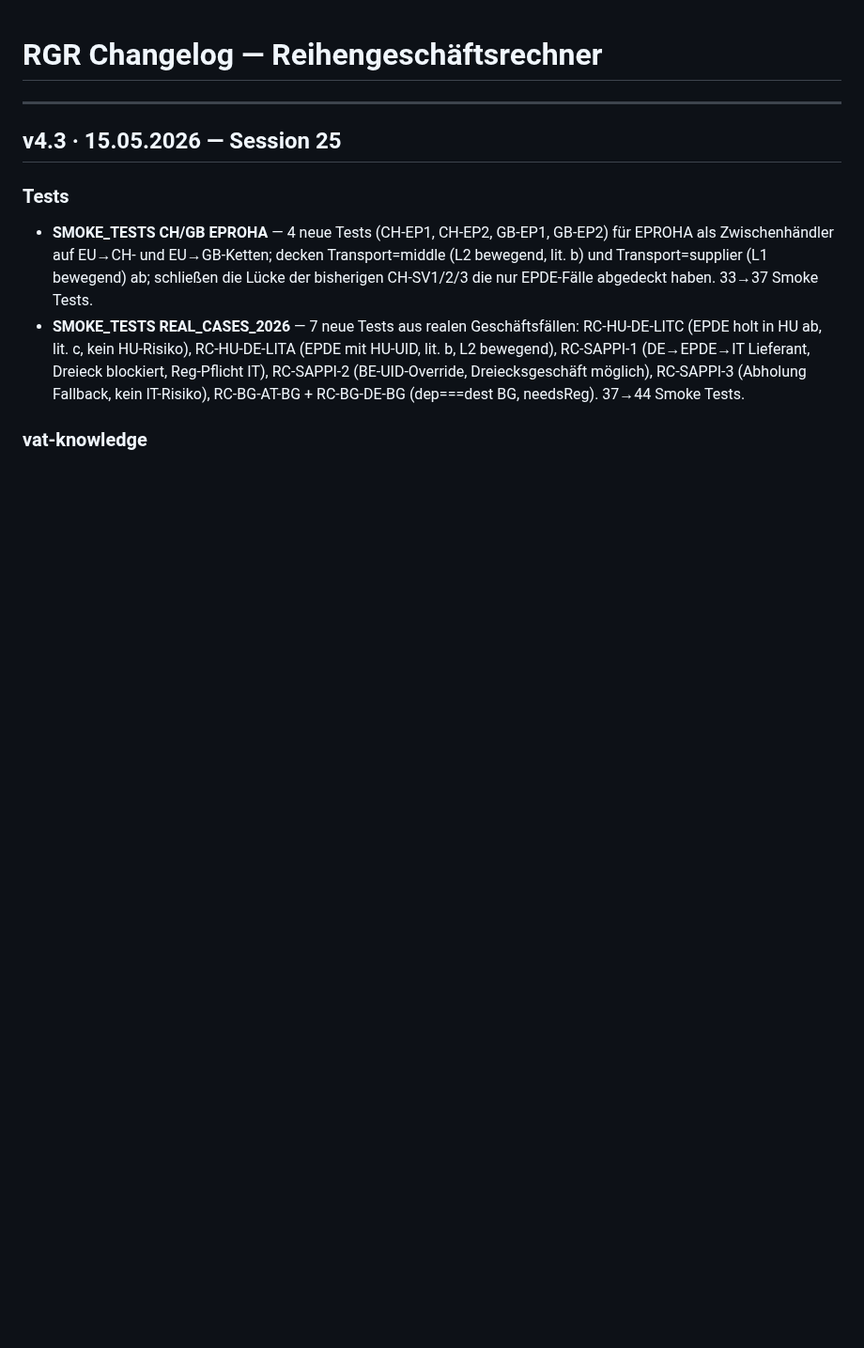
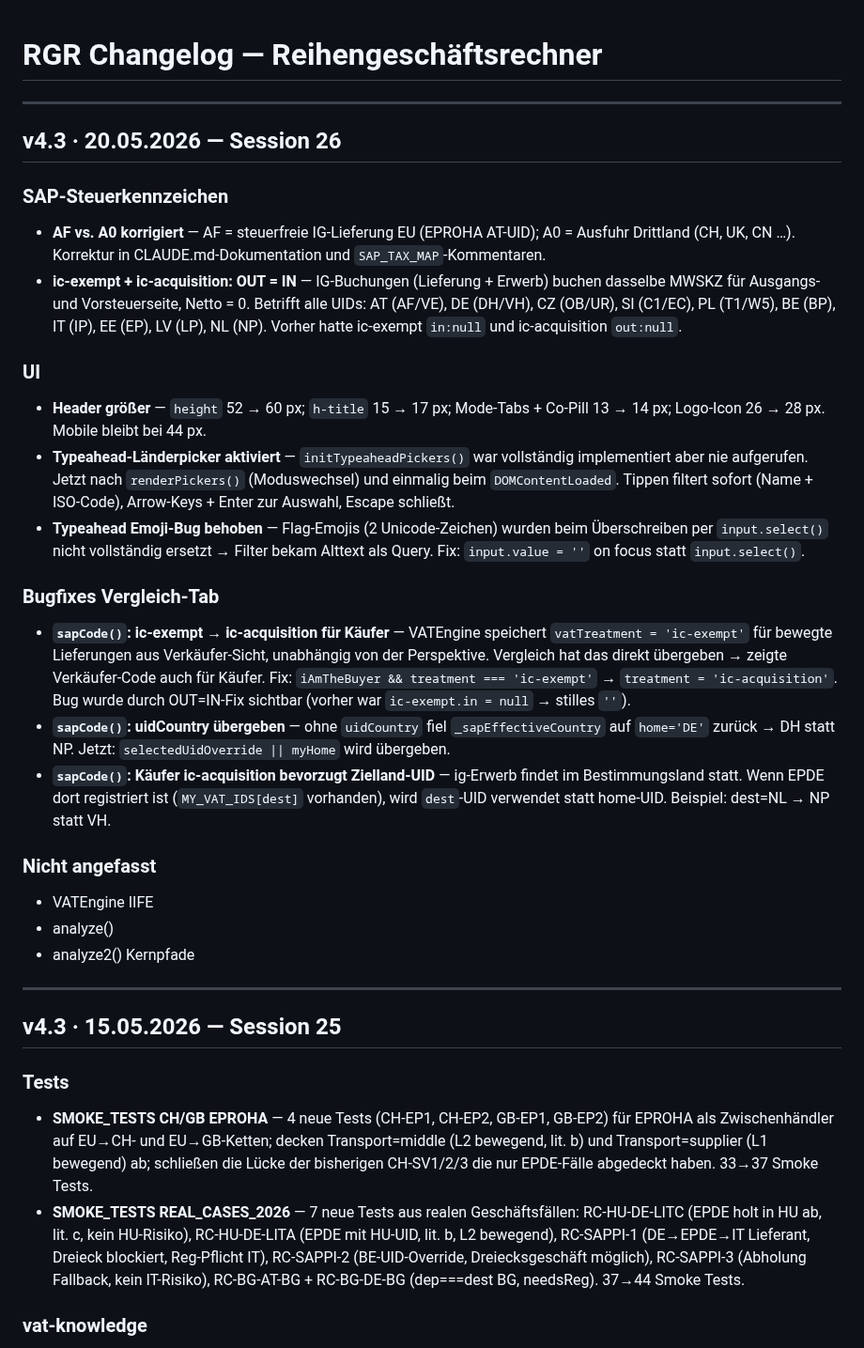
Before and after one commit to ieeks/eu-vat-reihengeschaeftrechner, a Markdown page: RGR_CHANGELOG.md, the part around the change. Shown at 94% size. Drawn GitHub-style; blank space fills up the shorter version.

Commit message:
docs: Session 26 — Changelog, TODO, CLAUDE.md aktualisiert
SAP AF/A0-Korrektur, ic-exempt OUT=IN, Header-Größe,
Typeahead-Picker, Vergleich-Tab SAP-Bugfixes dokumentiert.

https://claude.ai/code/session_0126zv9YvveKrKnswoQ4UQUo

```diff
--- a/RGR_CHANGELOG.md
+++ b/RGR_CHANGELOG.md
@@ -1,4 +1,30 @@
 # RGR Changelog — Reihengeschäftsrechner
+
+---
+
+## v4.3 · 20.05.2026 — Session 26
+
+### SAP-Steuerkennzeichen
+
+- **AF vs. A0 korrigiert** — AF = steuerfreie IG-Lieferung EU (EPROHA AT-UID); A0 = Ausfuhr Drittland (CH, UK, CN …). Korrektur in CLAUDE.md-Dokumentation und `SAP_TAX_MAP`-Kommentaren.
+- **ic-exempt + ic-acquisition: OUT = IN** — IG-Buchungen (Lieferung + Erwerb) buchen dasselbe MWSKZ für Ausgangs- und Vorsteuerseite, Netto = 0. Betrifft alle UIDs: AT (AF/VE), DE (DH/VH), CZ (OB/UR), SI (C1/EC), PL (T1/W5), BE (BP), IT (IP), EE (EP), LV (LP), NL (NP). Vorher hatte ic-exempt `in:null` und ic-acquisition `out:null`.
+
+### UI
+
+- **Header größer** — `height` 52 → 60 px; `h-title` 15 → 17 px; Mode-Tabs + Co-Pill 13 → 14 px; Logo-Icon 26 → 28 px. Mobile bleibt bei 44 px.
+- **Typeahead-Länderpicker aktiviert** — `initTypeaheadPickers()` war vollständig implementiert aber nie aufgerufen. Jetzt nach `renderPickers()` (Moduswechsel) und einmalig beim `DOMContentLoaded`. Tippen filtert sofort (Name + ISO-Code), Arrow-Keys + Enter zur Auswahl, Escape schließt.
+- **Typeahead Emoji-Bug behoben** — Flag-Emojis (2 Unicode-Zeichen) wurden beim Überschreiben per `input.select()` nicht vollständig ersetzt → Filter bekam Alttext als Query. Fix: `input.value = ''` on focus statt `input.select()`.
+
+### Bugfixes Vergleich-Tab
+
+- **`sapCode()`: ic-exempt → ic-acquisition für Käufer** — VATEngine speichert `vatTreatment = 'ic-exempt'` für bewegte Lieferungen aus Verkäufer-Sicht, unabhängig von der Perspektive. Vergleich hat das direkt übergeben → zeigte Verkäufer-Code auch für Käufer. Fix: `iAmTheBuyer && treatment === 'ic-exempt'` → `treatment = 'ic-acquisition'`. Bug wurde durch OUT=IN-Fix sichtbar (vorher war `ic-exempt.in = null` → stilles `''`).
+- **`sapCode()`: uidCountry übergeben** — ohne `uidCountry` fiel `_sapEffectiveCountry` auf `home='DE'` zurück → DH statt NP. Jetzt: `selectedUidOverride || myHome` wird übergeben.
+- **`sapCode()`: Käufer ic-acquisition bevorzugt Zielland-UID** — ig-Erwerb findet im Bestimmungsland statt. Wenn EPDE dort registriert ist (`MY_VAT_IDS[dest]` vorhanden), wird `dest`-UID verwendet statt home-UID. Beispiel: dest=NL → NP statt VH.
+
+### Nicht angefasst
+- VATEngine IIFE
+- analyze()
+- analyze2() Kernpfade
 
 ---
 
```
Also changed, not shown: RGR_TODO.md (+2 -2 lines).
